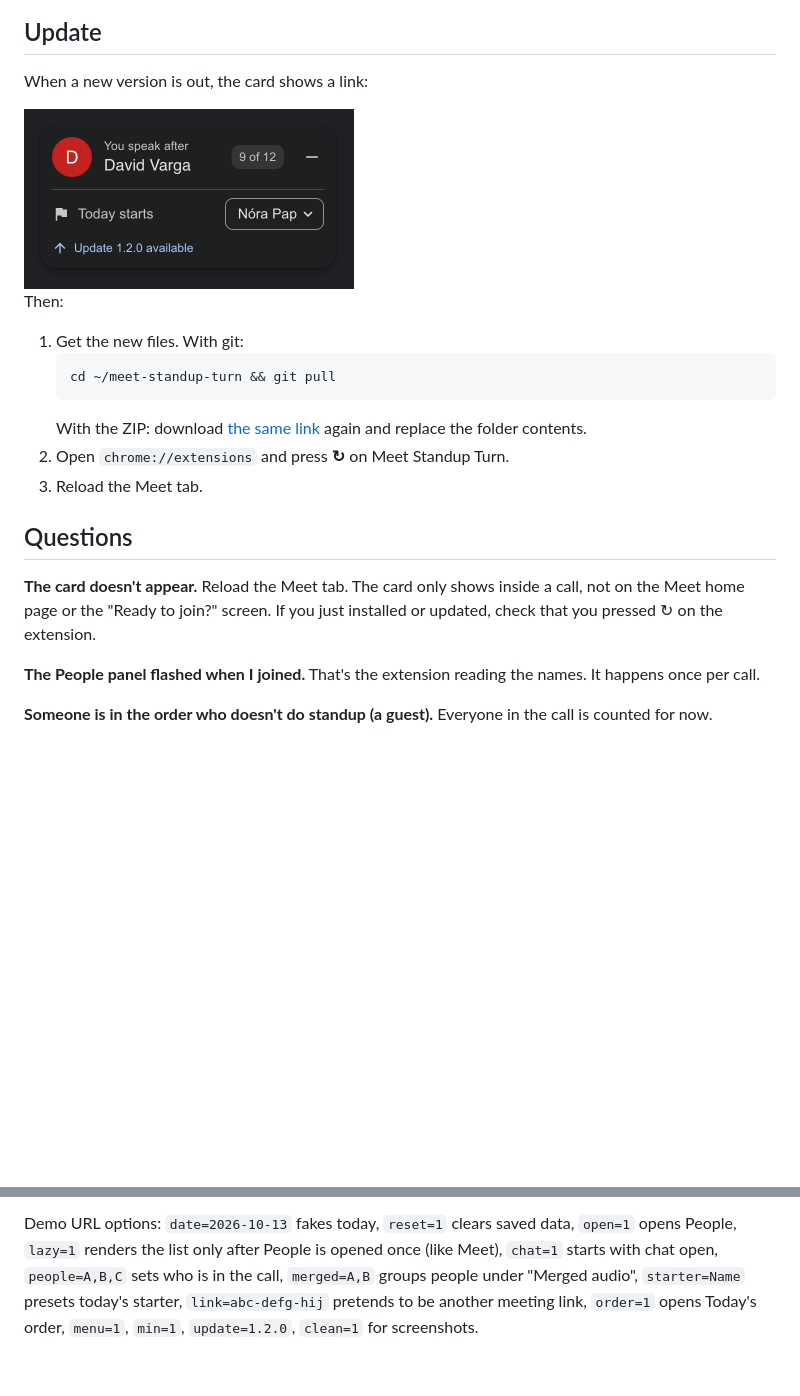
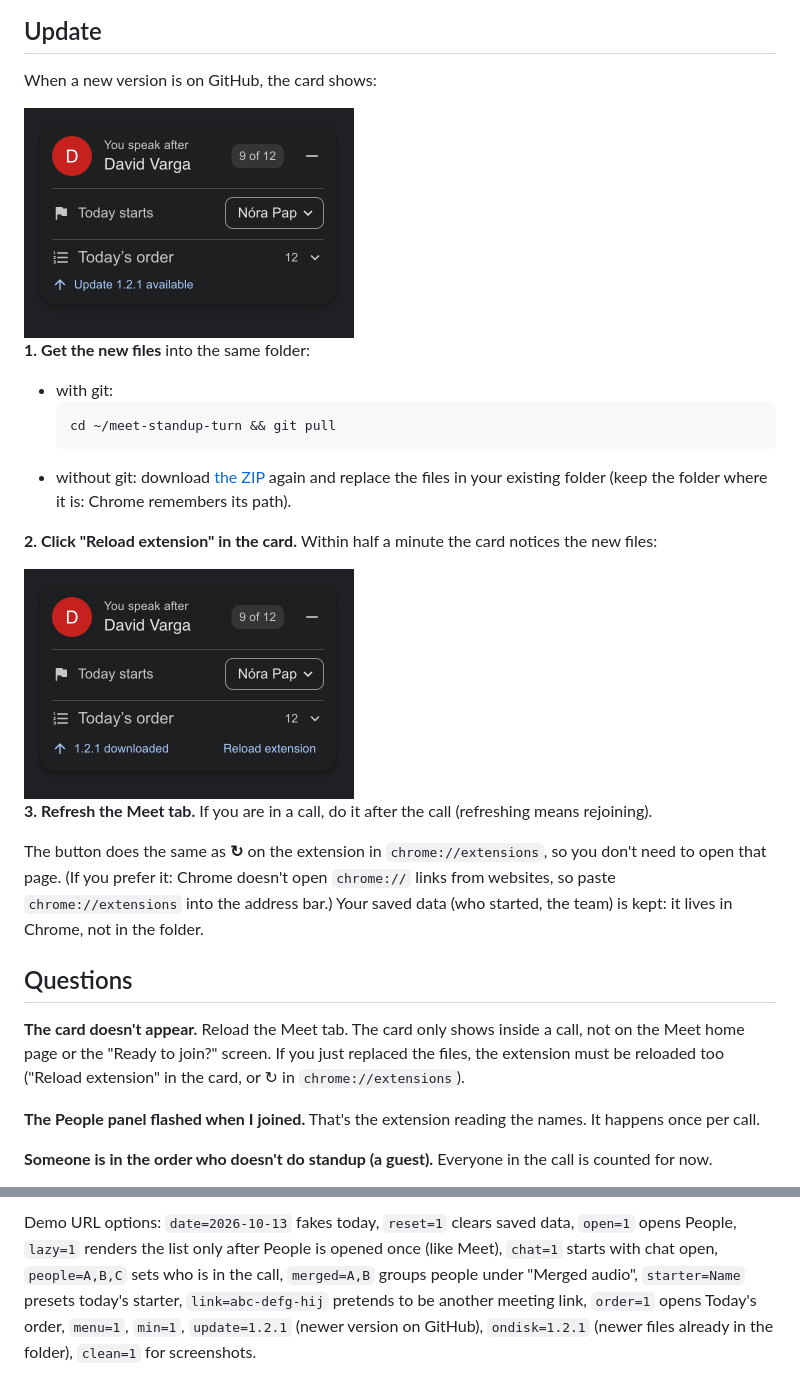
Before and after one commit to ibro-makhmudov/meet-standup-turn, a Markdown page: README.md, 2 parts joined by grey strips. GitHub-like rendering; pictures changed too: docs/downloaded.png (added), docs/update.png; blank space fills up the shorter version.

````diff
--- a/README.md
+++ b/README.md
@@ -109,5 +109,5 @@ Click **–** to shrink the card to a round button; click the button to open it
 
 ## Update
 
-When a new version is out, the card shows a link:
+When a new version is on GitHub, the card shows:
 
@@ -115,18 +115,28 @@ When a new version is out, the card shows a link:
 
-Then:
+**1. Get the new files** into the same folder:
 
-1. Get the new files. With git:
-   ```bash
-   cd ~/meet-standup-turn && git pull
-   ```
-   With the ZIP: download [the same link](https://github.com/ibro-makhmudov/meet-standup-turn/archive/refs/heads/main.zip) again and replace the folder contents.
-2. Open `chrome://extensions` and press **↻** on Meet Standup Turn.
-3. Reload the Meet tab.
+- with git:
+  ```bash
+  cd ~/meet-standup-turn && git pull
+  ```
+- without git: download [the ZIP](https://github.com/ibro-makhmudov/meet-standup-turn/archive/refs/heads/main.zip) again
+  and replace the files in your existing folder (keep the folder where it is: Chrome remembers its path).
+
+**2. Click "Reload extension" in the card.** Within half a minute the card notices the new files:
+
+<img src="docs/downloaded.png" alt="Card: 1.2.1 downloaded, Reload extension" width="330">
+
+**3. Refresh the Meet tab.** If you are in a call, do it after the call (refreshing means rejoining).
+
+The button does the same as **↻** on the extension in `chrome://extensions`, so you don't need to open that page.
+(If you prefer it: Chrome doesn't open `chrome://` links from websites, so paste `chrome://extensions` into the address bar.)
+Your saved data (who started, the team) is kept: it lives in Chrome, not in the folder.
 
 ## Questions
 
 **The card doesn't appear.** Reload the Meet tab. The card only shows inside a call, not on the Meet home page
-or the "Ready to join?" screen. If you just installed or updated, check that you pressed ↻ on the extension.
+or the "Ready to join?" screen. If you just replaced the files, the extension must be reloaded too
+("Reload extension" in the card, or ↻ in `chrome://extensions`).
 
 **The People panel flashed when I joined.** That's the extension reading the names. It happens once per call.
 
@@ -158,4 +168,5 @@ Demo URL options: `date=2026-10-13` fakes today, `reset=1` clears saved data, `o
 `lazy=1` renders the list only after People is opened once (like Meet), `chat=1` starts with chat open,
 `people=A,B,C` sets who is in the call, `merged=A,B` groups people under "Merged audio",
 `starter=Name` presets today's starter, `link=abc-defg-hij` pretends to be another meeting link,
-`order=1` opens Today's order, `menu=1`, `min=1`, `update=1.2.0`, `clean=1` for screenshots.
+`order=1` opens Today's order, `menu=1`, `min=1`, `update=1.2.1` (newer version on GitHub),
+`ondisk=1.2.1` (newer files already in the folder), `clean=1` for screenshots.
````
Also changed, not shown: other parts of README.md (+1 -1 lines), 4 other files.
